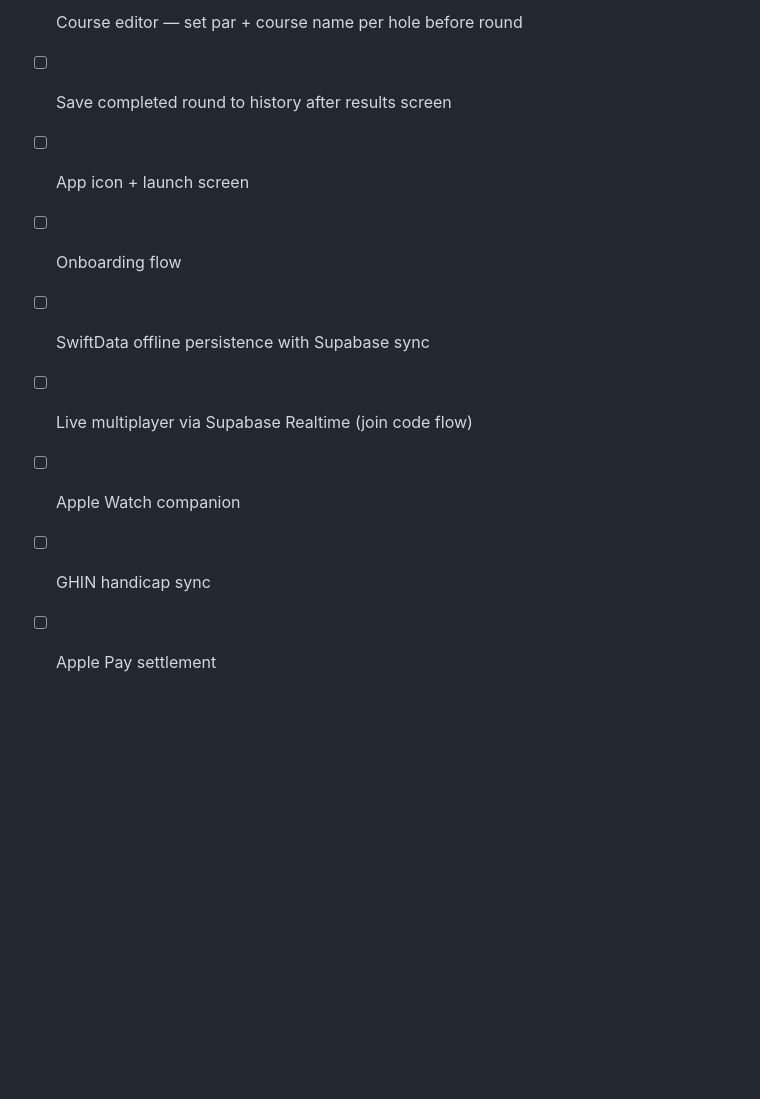
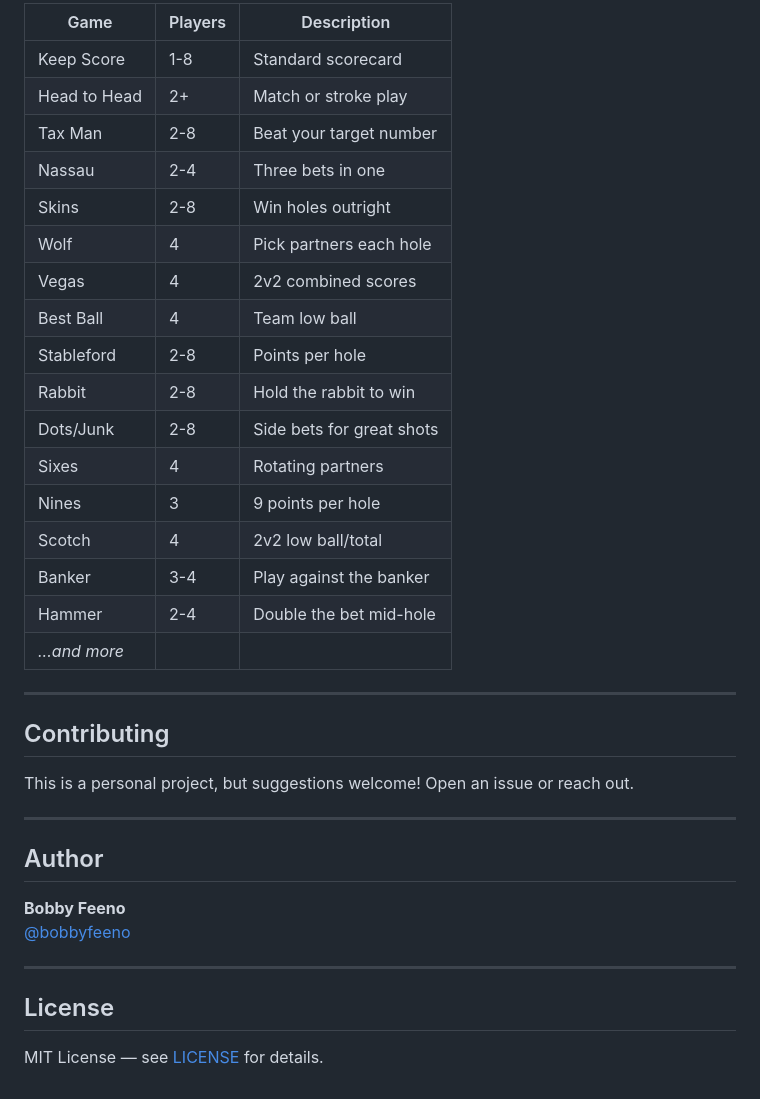
Before and after one commit to bobbyfeeno/snaps, a Markdown page: README.md, the part around one of its changes. GitHub-like rendering; blank space fills up the shorter version.

```diff
--- a/README.md
+++ b/README.md
@@ -124,10 +101,39 @@ snaps/
 
-- [ ] Course editor — set par + course name per hole before round
-- [ ] Save completed round to history after results screen
-- [ ] App icon + launch screen
-- [ ] Onboarding flow
-- [ ] SwiftData offline persistence with Supabase sync
-- [ ] Live multiplayer via Supabase Realtime (join code flow)
-- [ ] Apple Watch companion
-- [ ] GHIN handicap sync
-- [ ] Apple Pay settlement
+| Game | Players | Description |
+|------|---------|-------------|
+| Keep Score | 1-8 | Standard scorecard |
+| Head to Head | 2+ | Match or stroke play |
+| Tax Man | 2-8 | Beat your target number |
+| Nassau | 2-4 | Three bets in one |
+| Skins | 2-8 | Win holes outright |
+| Wolf | 4 | Pick partners each hole |
+| Vegas | 4 | 2v2 combined scores |
+| Best Ball | 4 | Team low ball |
+| Stableford | 2-8 | Points per hole |
+| Rabbit | 2-8 | Hold the rabbit to win |
+| Dots/Junk | 2-8 | Side bets for great shots |
+| Sixes | 4 | Rotating partners |
+| Nines | 3 | 9 points per hole |
+| Scotch | 4 | 2v2 low ball/total |
+| Banker | 3-4 | Play against the banker |
+| Hammer | 2-4 | Double the bet mid-hole |
+| *...and more* | | |
+
+---
+
+## Contributing
+
+This is a personal project, but suggestions welcome! Open an issue or reach out.
+
+---
+
+## Author
+
+**Bobby Feeno**
+[@bobbyfeeno](https://github.com/bobbyfeeno)
+
+---
+
+## License
+
+MIT License — see [LICENSE](LICENSE) for details.
```
Also changed, not shown: other parts of README.md (+77 -100 lines).
